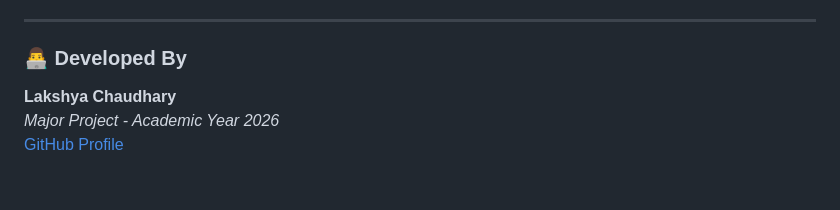
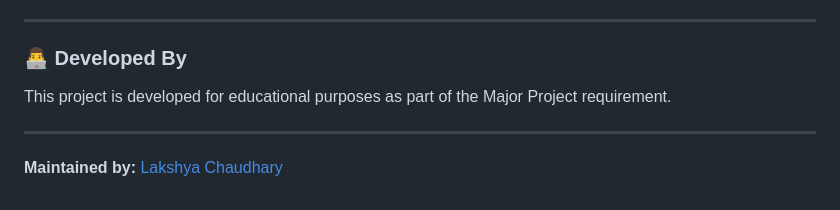
Before and after one commit to Lakshyachaudhary13/Major-project-, a Markdown page: README.md, the part around the change. Rendered like a GitHub page.

Commit message:
Update README with project purpose and maintainer info
Added a note about the project's educational purpose.

```diff
--- a/README.md
+++ b/README.md
@@ -102,6 +102,7 @@ The **Complaint Management System** digitizes the grievance redressal process, e
 ---
 
 ### 👨‍💻 Developed By
-**Lakshya Chaudhary**
-*Major Project - Academic Year 2026*
-[GitHub Profile](https://github.com/Lakshyachaudhary13)
+This project is developed for educational purposes as part of the Major Project requirement.
+
+---
+**Maintained by:** [Lakshya Chaudhary](https://github.com/Lakshyachaudhary13)
```
